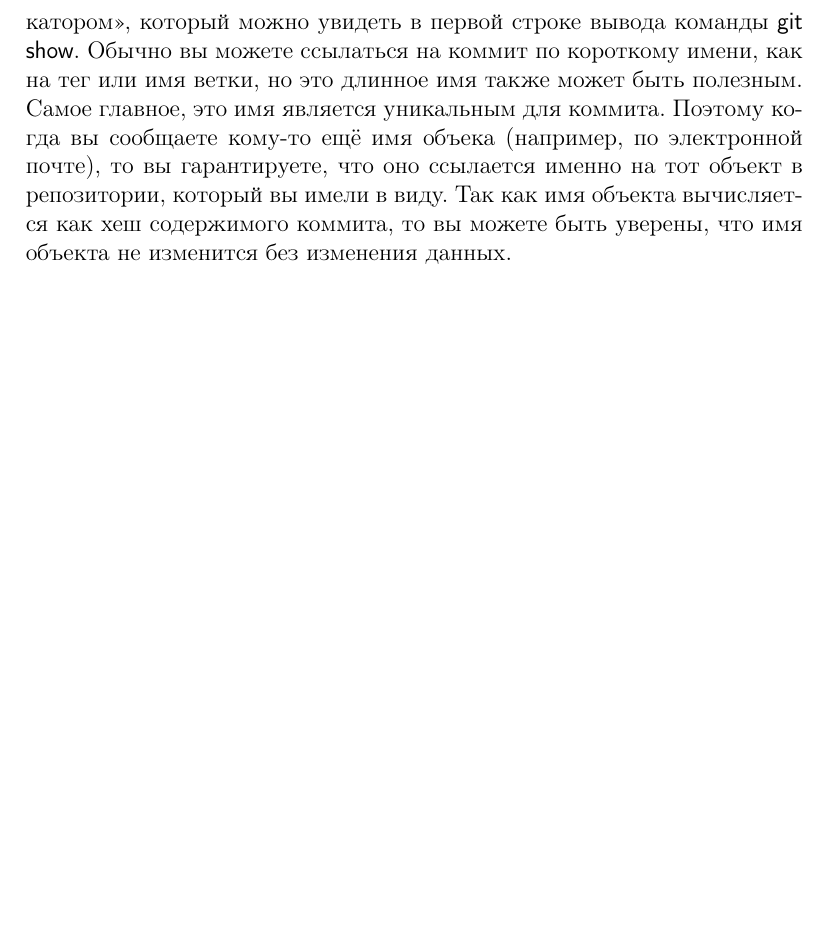
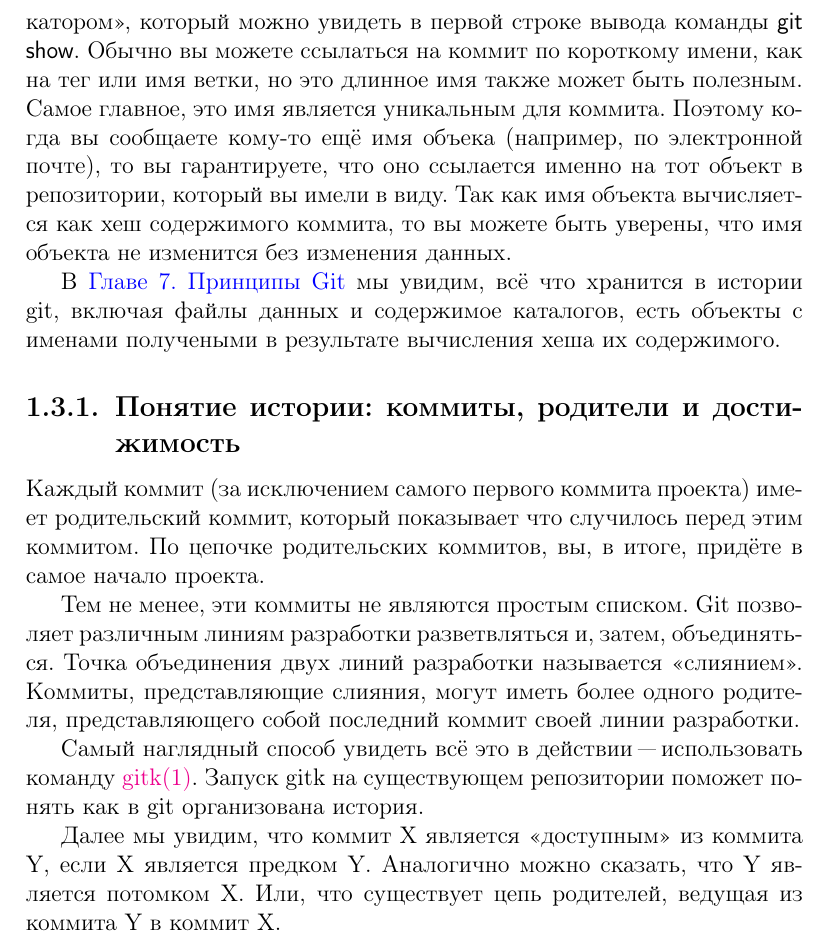
Before and after one commit to kraleksandr/git-user-manual-ru, a LaTeX document (document.tex): part of page 7 of 7, cut so that both start at the same text, the shorter picture padded with empty space. Compiled offline with pdfLaTeX.

Commit message:
Ready Understanding history: commits, parents, and reachability

```diff
--- a/document.tex
+++ b/document.tex
@@ -233,6 +233,32 @@ index 65898fa..b002dc6 100644
 гарантируете, что оно ссылается именно на тот объект в репозитории, который вы
 имели в виду. Так как имя объекта вычисляется как хеш содержимого коммита, то вы
 можете быть уверены, что имя объекта не изменится без изменения данных.
+
+В \href{#chapter7}{Главе~7. Принципы Git} мы увидим, всё что хранится в истории git,
+включая файлы данных и содержимое каталогов, есть объекты с именами получеными в
+результате вычисления хеша их содержимого.
+
+
+\subsection{Понятие истории: коммиты, родители и достижимость}
+
+Каждый коммит (за исключением самого первого коммита проекта) имеет родительский
+коммит, который показывает что случилось перед этим коммитом. По цепочке родительских
+коммитов, вы, в итоге, придёте в самое начало проекта.
+
+Тем не менее, эти коммиты не являются простым списком. Git позволяет различным
+линиям разработки разветвляться и, затем, объединяться. Точка объединения двух
+линий разработки называется <<слиянием>>. Коммиты, представляющие слияния, могут
+иметь более одного родителя, представляющего собой последний коммит своей линии
+разработки.
+
+Самый наглядный способ увидеть всё это в действии "--- использовать команду
+\href{http://www.kernel.org/pub/software/scm/git/docs/gitk.html}{gitk(1)}.
+Запуск gitk на существующем репозитории поможет понять как в git организована
+история.
+
+Далее мы увидим, что коммит X является <<доступным>> из коммита Y, если X является
+предком Y. Аналогично можно сказать, что Y является потомком X. Или, что существует
+цепь родителей, ведущая из коммита Y в коммит X.
 %%%%%%%%%%%%%%%%%%%%%%%%%%%%%%%%%%%%%%%%%%%%%%%%%%%%%%%%%%%%%%%%%%%%%%%%%%%%%%%%
 %
 % END
```
